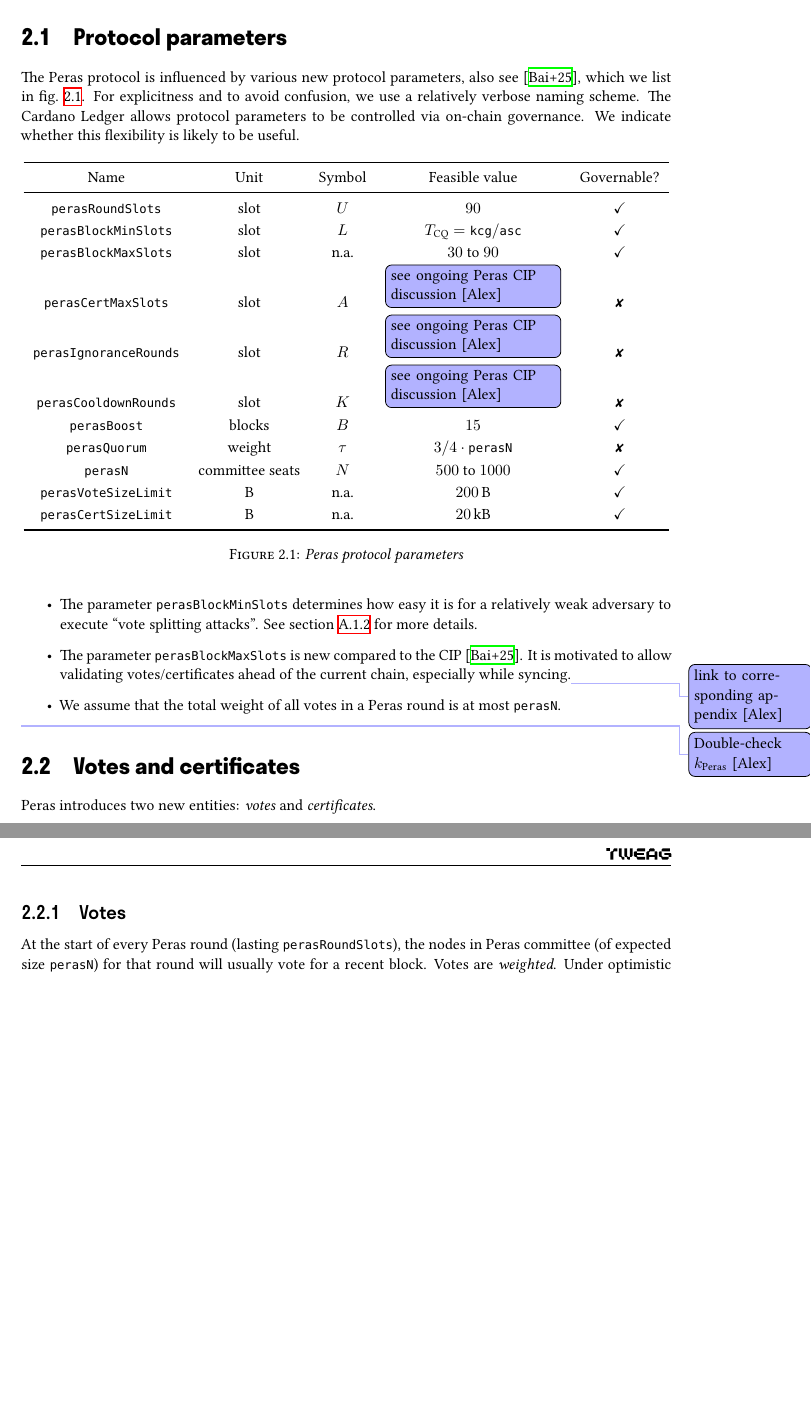
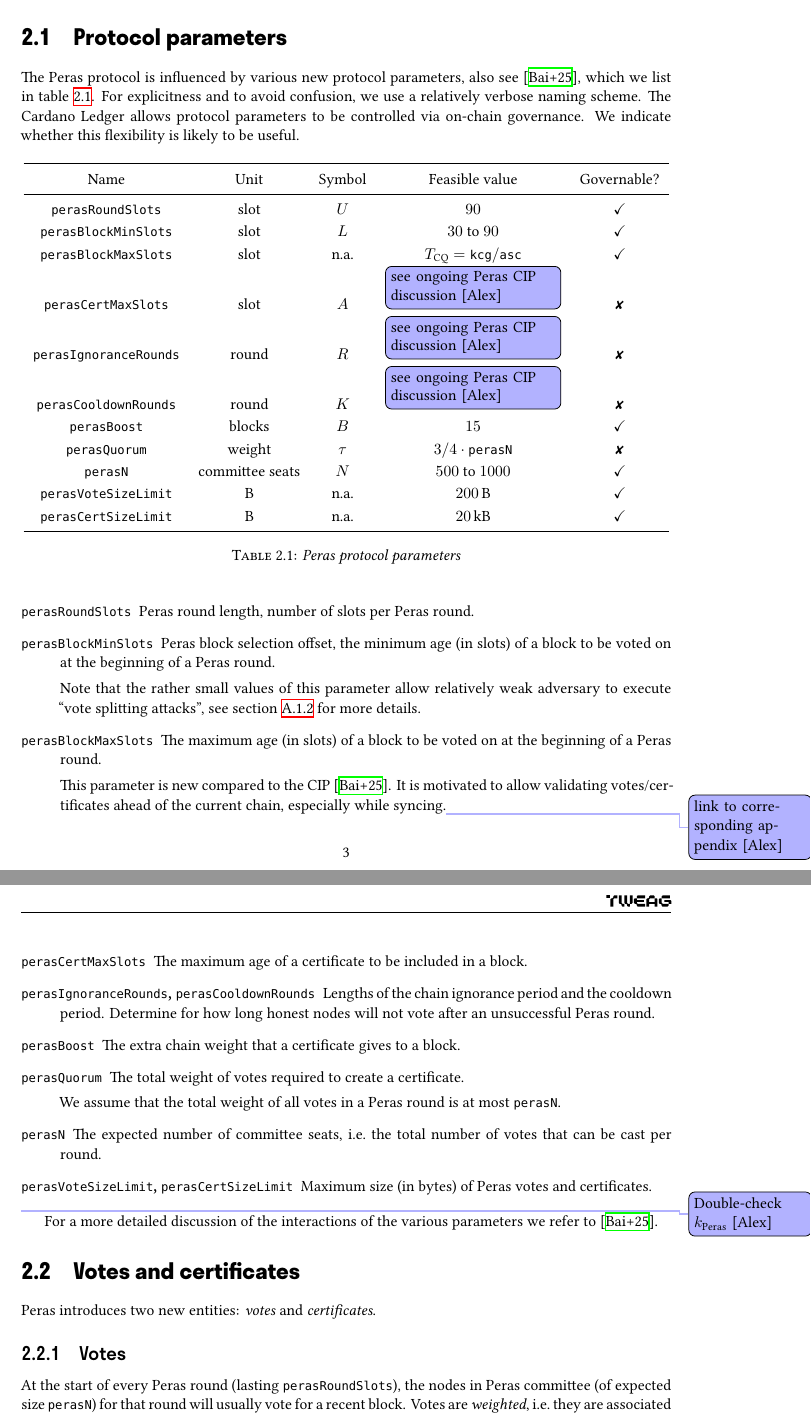
Before and after one commit to tweag/cardano-peras, a LaTeX document (design/peras-design.tex, which reads design/protocol-changes/protocol-parameters.tex, design/protocol-changes/votes-and-certs.tex): two parts of pages 4 and 5 of 21, joined at a grey line, cut so that both start at the same text, the shorter picture padded with empty space. Compiled offline with XeLaTeX.

Commit message:
Address feedback

```diff
--- a/design/protocol-changes/protocol-parameters.tex
+++ b/design/protocol-changes/protocol-parameters.tex
@@ -5,18 +5,18 @@ For explicitness and to avoid confusion, we use a relatively verbose naming sche
 The Cardano Ledger allows protocol parameters to be controlled via on-chain governance.
 We indicate whether this flexibility is likely to be useful.
 
-\begin{figure}[h]
+\begin{table}[h]
   \centering
   \begin{tabular}{c c c c c}
     \toprule
     Name & Unit & Symbol & Feasible value & Governable? \\
     \midrule
     \perasRoundSlots{} & \unit{\slot} & $U$ & \num{90} & $\checkmark$ \\
-    \perasBlockMinSlots{} & \unit{\slot} & $L$ & $T_{\mathrm{CQ}} = \kcg/\asc$ & $\checkmark$ \\
-    \perasBlockMaxSlots{} & \unit{\slot} & n.a. & \numrange{30}{90} & $\checkmark$ \\
+    \perasBlockMinSlots{} & \unit{\slot} & $L$ & \numrange{30}{90} & $\checkmark$ \\
+    \perasBlockMaxSlots{} & \unit{\slot} & n.a. & $T_{\mathrm{CQ}} = \kcg/\asc$ & $\checkmark$ \\
     \perasCertMaxSlots{} & \unit{\slot} & $A$ & \alex[inline,inlinewidth=4cm]{see ongoing Peras CIP discussion} & ✘ \\
-    \perasIgnoranceRounds{} & \unit{\slot} & $R$ & \alex[inline,inlinewidth=4cm]{see ongoing Peras CIP discussion} & ✘ \\
-    \perasCooldownRounds{} & \unit{\slot} & $K$ & \alex[inline,inlinewidth=4cm]{see ongoing Peras CIP discussion} & ✘ \\
+    \perasIgnoranceRounds{} & round & $R$ & \alex[inline,inlinewidth=4cm]{see ongoing Peras CIP discussion} & ✘ \\
+    \perasCooldownRounds{} & round & $K$ & \alex[inline,inlinewidth=4cm]{see ongoing Peras CIP discussion} & ✘ \\
     \perasBoost{} & blocks & $B$ & \num{15} & $\checkmark$ \\
     \perasQuorum{} & weight & $\tau$ & $3/4 \cdot \perasN$ & ✘ \\
     \perasN{} & committee seats & $N$ & \numrange{500}{1000} & $\checkmark$ \\
@@ -25,21 +25,40 @@ We indicate whether this flexibility is likely to be useful.
     \bottomrule
   \end{tabular}
   \caption{Peras protocol parameters}\label{fig:protocol parameters}
-\end{figure}
+\end{table}
 
-\begin{itemize}
-\item
-  The parameter \perasBlockMinSlots{} determines how easy it is for a relatively weak adversary to execute \enquote{vote splitting attacks}.
-  See \cref{sec:honest vote splitting} for more details.
-\item
-  The parameter \perasBlockMaxSlots{} is new compared to the CIP~\cite{peras-cip}.
+\begin{description}
+\item[\perasRoundSlots]
+  Peras round length, number of slots per Peras round.
+\item[\perasBlockMinSlots]
+  Peras block selection offset, the minimum age (in slots) of a block to be voted on at the beginning of a Peras round.
+
+  Note that the rather small values of this parameter allow relatively weak adversary to execute \enquote{vote splitting attacks}, see \cref{sec:honest vote splitting} for more details.
+\item[\perasBlockMaxSlots]
+  The maximum age (in slots) of a block to be voted on at the beginning of a Peras round.
+
+  This parameter is new compared to the CIP~\cite{peras-cip}.
   It is motivated to allow validating votes/certificates ahead of the current chain, especially while syncing.\alex{link to corresponding appendix}
-\item
+\item[\perasCertMaxSlots]
+  The maximum age of a certificate to be included in a block.
+\item[\perasIgnoranceRounds, \perasCooldownRounds]
+  Lengths of the chain ignorance period and the cooldown period.
+  Determine for how long honest nodes will not vote after an unsuccessful Peras round.
+\item[\perasBoost]
+  The extra chain weight that a certificate gives to a block.
+\item[\perasQuorum]
+  The total weight of votes required to create a certificate.
+
   We assume that the total weight of all votes in a Peras round is at most \perasN{}.
-\end{itemize}
+\item[\perasN]
+  The expected number of committee seats, i.e.\ the total number of votes that can be cast per round.
+\item[\perasVoteSizeLimit, \perasCertSizeLimit]
+  Maximum size (in bytes) of Peras votes and certificates.
+\end{description}
 
 \alex{Double-check $k_{\mathrm{Peras}}$}
 
+For a more detailed discussion of the interactions of the various parameters we refer to~\cite{peras-cip}.
 
 %%% Local Variables:
 %%% mode: latex
--- a/design/protocol-changes/votes-and-certs.tex
+++ b/design/protocol-changes/votes-and-certs.tex
@@ -5,7 +5,7 @@ Peras introduces two new entities: \emph{votes} and \emph{certificates}.
 \subsection{Votes}
 
 At the start of every Peras round (lasting $\perasRoundSlots$), the nodes in Peras committee (of expected size \perasN{}) for that round will usually vote for a recent block.
-Votes are \emph{weighted}.
+Votes are \emph{weighted}, i.e.\ they are associated with a respective \enquote{voting power}, which allows for an improved size-security tradeoff compared to unweighted votes (where the same party might be allowed to vote multiple times), cf.~\cite{gavzi2023fait}.
 Under optimistic conditions, votes of total weight of at least \perasQuorum{} are cast for the same block, in which case the round is \emph{successful}.
 
 A vote contains the following data:
@@ -57,7 +57,7 @@ This assumption is justified by the choice of $\perasQuorum = 3/4$ and a standar
 
 We propose to extend the existing formal specification in Agda for the Consensus and Ledger layer \parencite{consensus-spec,cardano-formal-ledger-specs} with the details of vote and certificate validation.
 
-The underlying cryptography used to realized votes and certificates is out-of-scope for this document, we refer to the document \enquote{Peras certificates revisited: January 2025}\footnote{\url{https://github.com/input-output-hk/peras-design/blob/febca47e37efcd980fca08d4a96e4d2d63664ef9/analytics/certificates-jan2025.md}} by the IOE Peras innovation team for more details.
+The underlying cryptography used to realized votes and certificates is out-of-scope for this document, we refer to~\cite{peras-cert-report} for more details.
 Here, we only summarize a few key metrics in \cref{fig:vote cert metrics}, while noting that these are still subject to change\footnote{In particular, certificates might get significantly smaller ($\le \qty{1}{\kilo\byte}$).}; however, we do not expect them to get significantly worse.
 
 \begin{figure}[h]
```
Also changed, not shown: design/bib.bib (+15 -0 lines), design/protocol-changes/votes-and-certs.tex (2 more changed lines).
